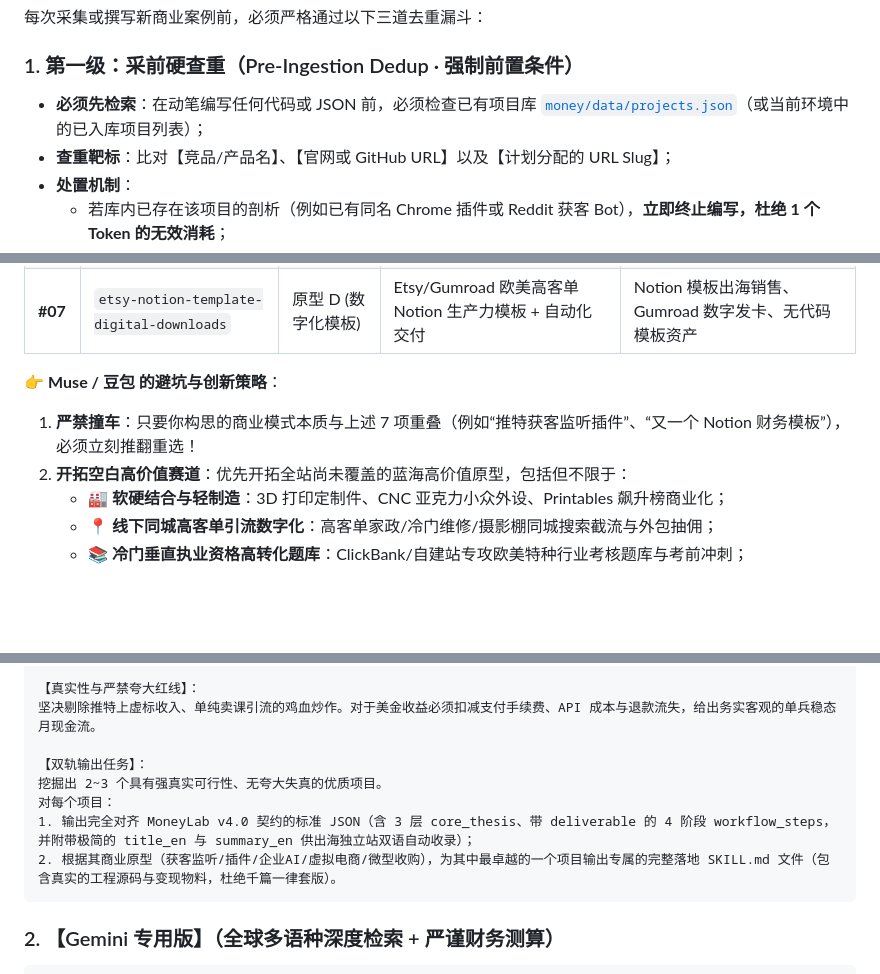
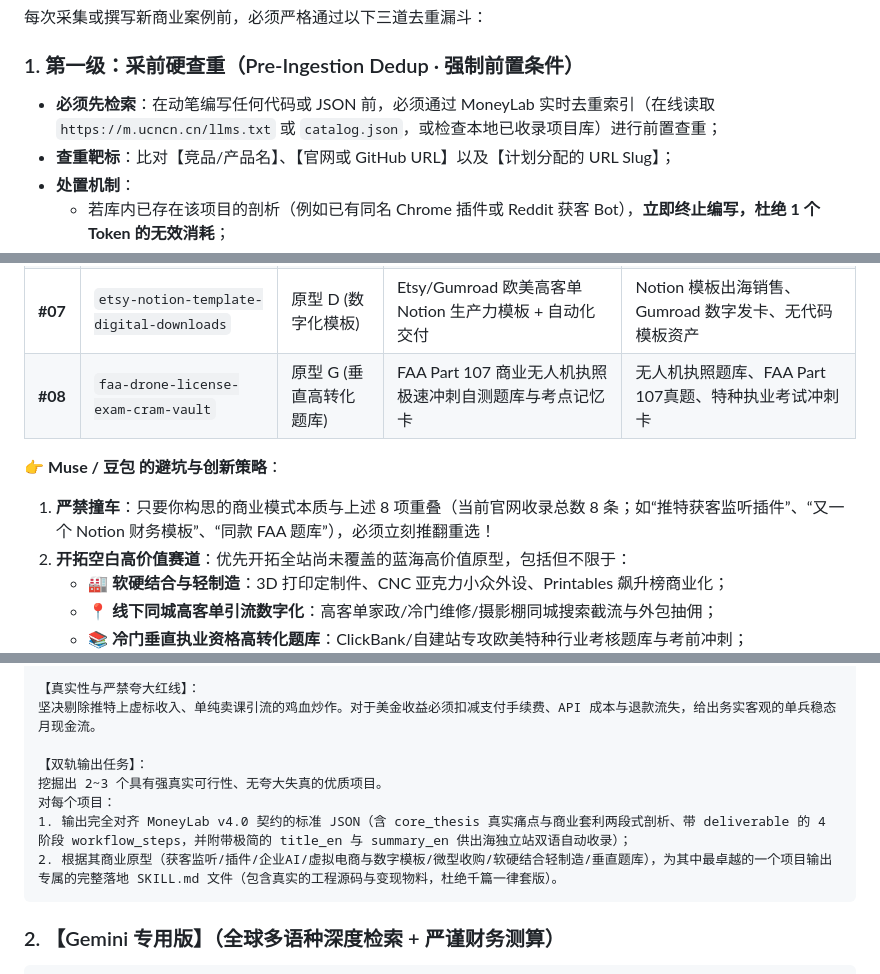
Before and after one commit to ai717/m.ucncn.cn, a Markdown page: skills/SKILL.md, 3 parts joined by grey strips. Rendered like a GitHub page; blank space fills up the shorter version.

````diff
--- a/skills/SKILL.md
+++ b/skills/SKILL.md
@@ -36,7 +36,7 @@ description: 「搞钱实验室」全域商业情报深度采集、客观尽调
 每次采集或撰写新商业案例前，必须严格通过以下三道去重漏斗：
 
 ### 1. 第一级：采前硬查重（Pre-Ingestion Dedup · 强制前置条件）
-- **必须先检索**：在动笔编写任何代码或 JSON 前，必须检查已有项目库 [`money/data/projects.json`](file:///g:/work/code/website/ucncn/money/data/projects.json)（或当前环境中的已入库项目列表）；
+- **必须先检索**：在动笔编写任何代码或 JSON 前，必须通过 MoneyLab 实时去重索引（在线读取 `https://m.ucncn.cn/llms.txt` 或 `catalog.json`，或检查本地已收录项目库）进行前置查重；
 - **查重靶标**：比对【竞品/产品名】、【官网或 GitHub URL】以及【计划分配的 URL Slug】；
 - **处置机制**：
   - 若库内已存在该项目的剖析（例如已有同名 Chrome 插件或 Reddit 获客 Bot），**立即终止编写，杜绝 1 个 Token 的无效消耗**；
@@ -173,9 +179,10 @@ description: 「搞钱实验室」全域商业情报深度采集、客观尽调
 | **#05** | `local-rag-agent-consulting` | 原型 C (垂直服务落地) | 面向本地中小企业的私有化 RAG 知识库与客服搭设咨询 | 企业本地知识库代搭建、FastGPT/Dify私有化咨询交付 |
 | **#06** | `rednote-emotional-healing-bot` | 原型 D (虚拟情绪资产) | 小红书青年情绪治愈树洞 + 心理陪伴虚拟履约 + 微信私域转化 | 小红书解忧杂货铺、虚拟树洞情绪收费、私域虚拟咨询 |
 | **#07** | `etsy-notion-template-digital-downloads` | 原型 D (数字化模板) | Etsy/Gumroad 欧美高客单 Notion 生产力模板 + 自动化交付 | Notion 模板出海销售、Gumroad 数字发卡、无代码模板资产 |
+| **#08** | `faa-drone-license-exam-cram-vault` | 原型 G (垂直高转化题库) | FAA Part 107 商业无人机执照极速冲刺自测题库与考点记忆卡 | 无人机执照题库、FAA Part 107真题、特种执业考试冲刺卡 |
 
 👉 **Muse / 豆包 的避坑与创新策略**：
-1. **严禁撞车**：只要你构思的商业模式本质与上述 7 项重叠（例如“推特获客监听插件”、“又一个 Notion 财务模板”），必须立刻推翻重选！
+1. **严禁撞车**：只要你构思的商业模式本质与上述 8 项重叠（当前官网收录总数 8 条；如“推特获客监听插件”、“又一个 Notion 财务模板”、“同款 FAA 题库”），必须立刻推翻重选！
 2. **开拓空白高价值赛道**：优先开拓全站尚未覆盖的蓝海高价值原型，包括但不限于：
    - 🏭 **软硬结合与轻制造**：3D 打印定制件、CNC 亚克力小众外设、Printables 飙升榜商业化；
    - 📍 **线下同城高客单引流数字化**：高客单家政/冷门维修/摄影棚同城搜索截流与外包抽佣；
@@ -452,8 +460,8 @@ license: Commercial Asset - Authorized for MoneyLab Pro Members
 【双轨输出任务】：
 挖掘出 2~3 个具有强真实可行性、无夸大失真的优质项目。
 对每个项目：
-1. 输出完全对齐 MoneyLab v4.0 契约的标准 JSON（含 3 层 core_thesis、带 deliverable 的 4 阶段 workflow_steps，并附带极简的 title_en 与 summary_en 供出海独立站双语自动收录）；
-2. 根据其商业原型（获客监听/插件/企业AI/虚拟电商/微型收购），为其中最卓越的一个项目输出专属的完整落地 SKILL.md 文件（包含真实的工程源码与变现物料，杜绝千篇一律套版）。
+1. 输出完全对齐 MoneyLab v4.0 契约的标准 JSON（含 core_thesis 真实痛点与商业套利两段式剖析、带 deliverable 的 4 阶段 workflow_steps，并附带极简的 title_en 与 summary_en 供出海独立站双语自动收录）；
+2. 根据其商业原型（获客监听/插件/企业AI/虚拟电商与数字模板/微型收购/软硬结合轻制造/垂直题库），为其中最卓越的一个项目输出专属的完整落地 SKILL.md 文件（包含真实的工程源码与变现物料，杜绝千篇一律套版）。
 ```
 
 ### 2. 【Gemini 专用版】（全球多语种深度检索 + 严谨财务测算）
````
Also changed, not shown: other parts of skills/SKILL.md (+19 -12 lines).
